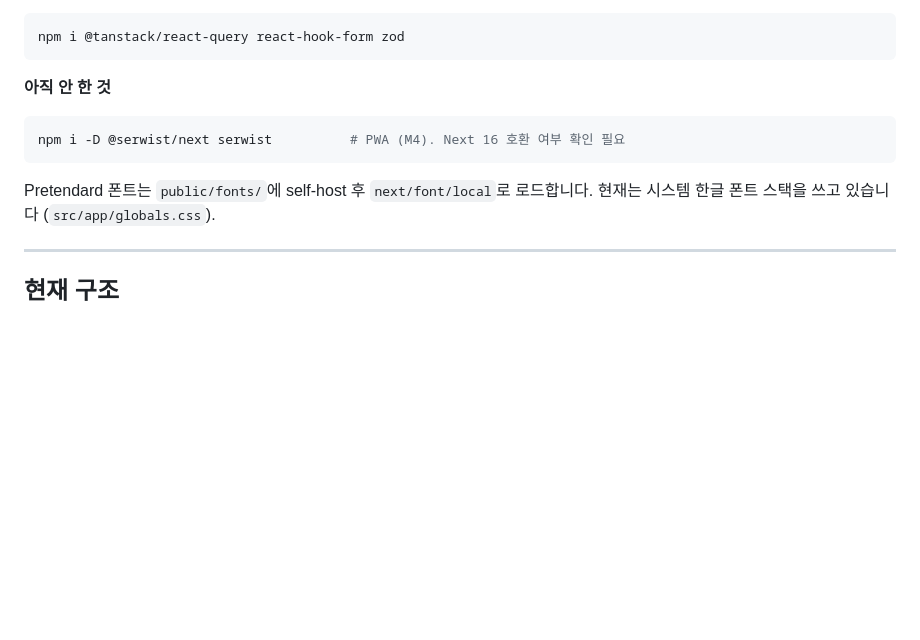
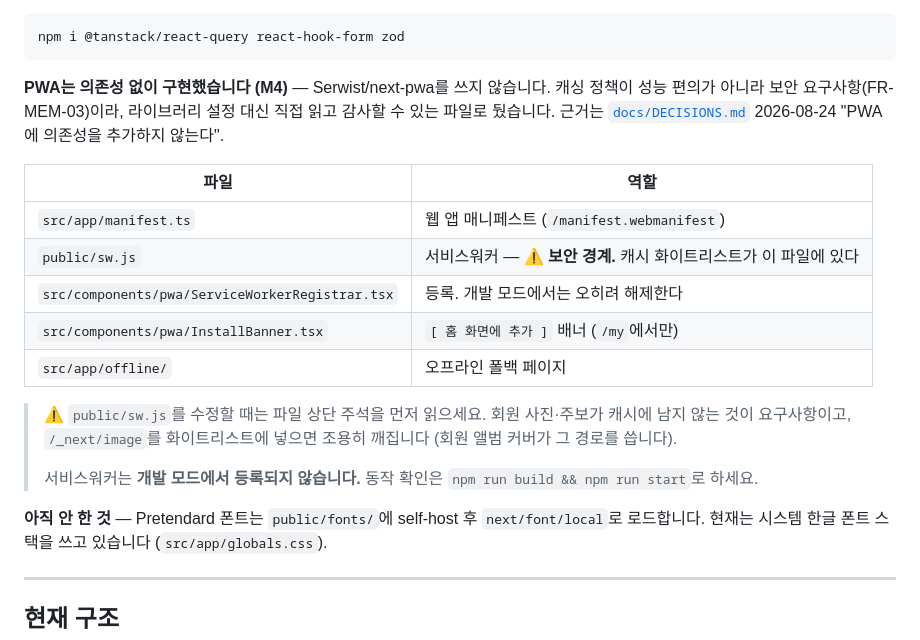
Before and after one commit to gbw11/light-homepage, a Markdown page: frontend/README.md, the part around the change. GitHub-like rendering; blank space fills up the shorter version.

````diff
--- a/frontend/README.md
+++ b/frontend/README.md
@@ -29,11 +29,27 @@ npx create-next-app@latest . \
 npm i @tanstack/react-query react-hook-form zod
 ```
 
-**아직 안 한 것**
-```bash
-npm i -D @serwist/next serwist          # PWA (M4). Next 16 호환 여부 확인 필요
-```
-Pretendard 폰트는 `public/fonts/`에 self-host 후 `next/font/local`로 로드합니다.
+**PWA는 의존성 없이 구현했습니다 (M4)** — Serwist/next-pwa를 쓰지 않습니다.
+캐싱 정책이 성능 편의가 아니라 보안 요구사항(FR-MEM-03)이라, 라이브러리 설정 대신
+직접 읽고 감사할 수 있는 파일로 뒀습니다. 근거는
+[`docs/DECISIONS.md`](../docs/DECISIONS.md) 2026-08-24 "PWA에 의존성을 추가하지 않는다".
+
+| 파일 | 역할 |
+|---|---|
+| `src/app/manifest.ts` | 웹 앱 매니페스트 (`/manifest.webmanifest`) |
+| `public/sw.js` | 서비스워커 — ⚠️ **보안 경계.** 캐시 화이트리스트가 이 파일에 있다 |
+| `src/components/pwa/ServiceWorkerRegistrar.tsx` | 등록. 개발 모드에서는 오히려 해제한다 |
+| `src/components/pwa/InstallBanner.tsx` | `[ 홈 화면에 추가 ]` 배너 (`/my`에서만) |
+| `src/app/offline/` | 오프라인 폴백 페이지 |
+
+> ⚠️ `public/sw.js`를 수정할 때는 파일 상단 주석을 먼저 읽으세요. 회원 사진·주보가
+> 캐시에 남지 않는 것이 요구사항이고, `/_next/image`를 화이트리스트에 넣으면
+> 조용히 깨집니다 (회원 앨범 커버가 그 경로를 씁니다).
+>
+> 서비스워커는 **개발 모드에서 등록되지 않습니다.** 동작 확인은
+> `npm run build && npm run start`로 하세요.
+
+**아직 안 한 것** — Pretendard 폰트는 `public/fonts/`에 self-host 후 `next/font/local`로 로드합니다.
 현재는 시스템 한글 폰트 스택을 쓰고 있습니다 (`src/app/globals.css`).
 
 ---
````
Also changed, not shown: docs/SPEC_NONFUNCTIONAL.md (+4 -2 lines), docs/WIREFRAME.md (+6 -3 lines).
